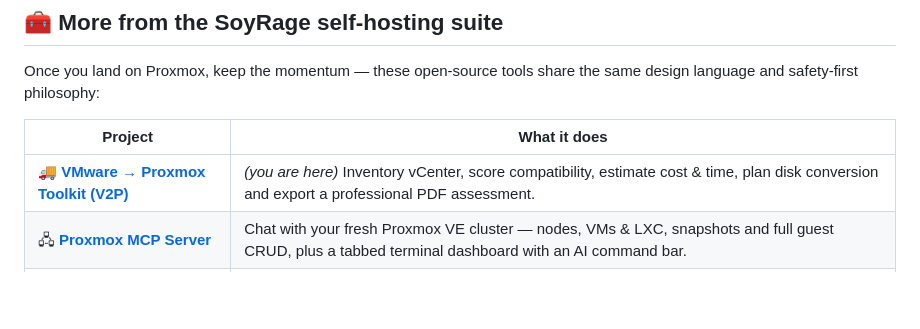
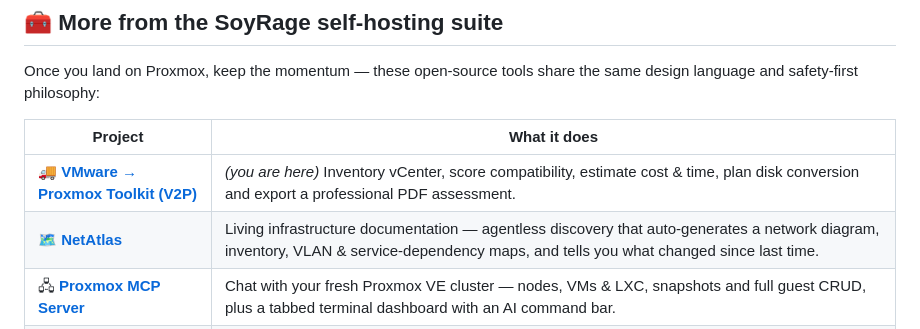
Before and after one commit to soyrageagency/vmware-to-proxmox, a Markdown page: README.md, the part around the change. GitHub-like rendering; blank space fills up the shorter version.

Commit message:
docs: add NetAtlas to the SoyRage suite cross-links

```diff
--- a/README.md
+++ b/README.md
@@ -317,6 +317,7 @@ Once you land on Proxmox, keep the momentum — these open‑source tools share
 | Project | What it does |
 | --- | --- |
 | 🚚 **[VMware → Proxmox Toolkit (V2P)](https://github.com/soyrageagency/vmware-to-proxmox)** | *(you are here)* Inventory vCenter, score compatibility, estimate cost & time, plan disk conversion and export a professional PDF assessment. |
+| 🗺️ **[NetAtlas](https://github.com/soyrageagency/netatlas)** | Living infrastructure documentation — agentless discovery that auto-generates a network diagram, inventory, VLAN & service-dependency maps, and tells you what changed since last time. |
 | 🖧 **[Proxmox MCP Server](https://github.com/soyrageagency/proxmox-mcp-server)** | Chat with your fresh Proxmox VE cluster — nodes, VMs & LXC, snapshots and full guest CRUD, plus a tabbed terminal dashboard with an AI command bar. |
 | 🐳 **[Docker MCP Server](https://github.com/soyrageagency/docker-mcp-server)** | Chat with your Docker host — containers, logs, Compose, a live web panel and a TUI with an AI copilot. |
 
```
